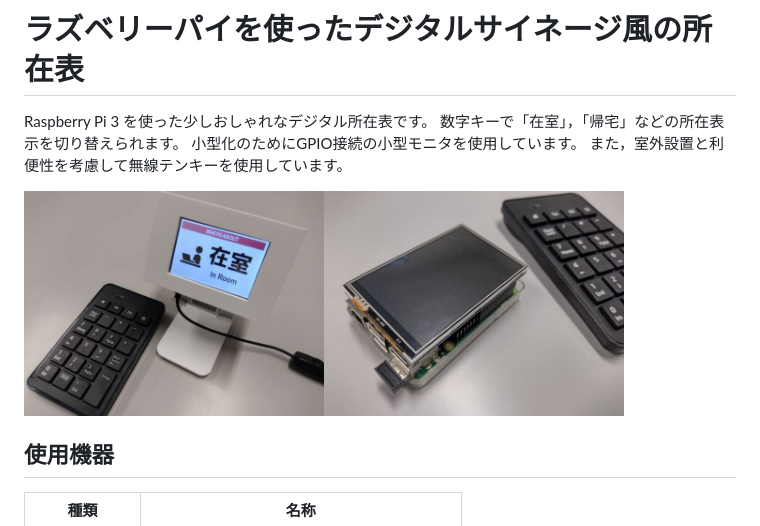
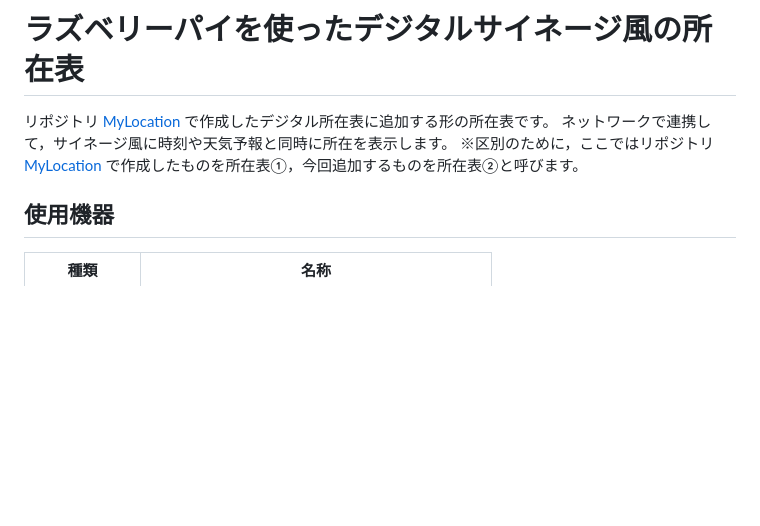
Before and after one commit to arumami88/MyLocation2, a Markdown page: README.md, the part around the change printed below. Drawn GitHub-style; blank space fills up the shorter version.

```diff
--- a/README.md
+++ b/README.md
@@ -1,11 +1,8 @@
 # ラズベリーパイを使ったデジタルサイネージ風の所在表
 
-Raspberry Pi 3 を使った少しおしゃれなデジタル所在表です。
-数字キーで「在室」，「帰宅」などの所在表示を切り替えられます。
-小型化のためにGPIO接続の小型モニタを使用しています。
-また，室外設置と利便性を考慮して無線テンキーを使用しています。
-
-<img src="sample1.jpg" width="300"><img src="sample2.jpg" width="300">
+リポジトリ [MyLocation](https://github.com/arumami88/MyLocation.git) で作成したデジタル所在表に追加する形の所在表です。
+ネットワークで連携して，サイネージ風に時刻や天気予報と同時に所在を表示します。
+※区別のために，ここではリポジトリ [MyLocation](https://github.com/arumami88/MyLocation.git) で作成したものを所在表①，今回追加するものを所在表②と呼びます。
 
 ## 使用機器
 
```
Also changed, not shown: other parts of README.md (+1 -4 lines).
